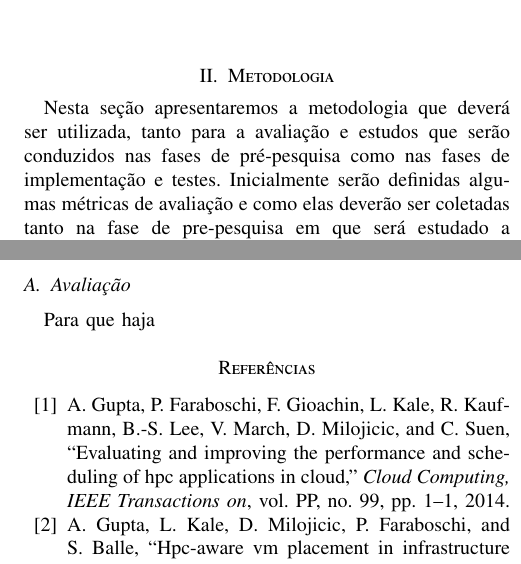
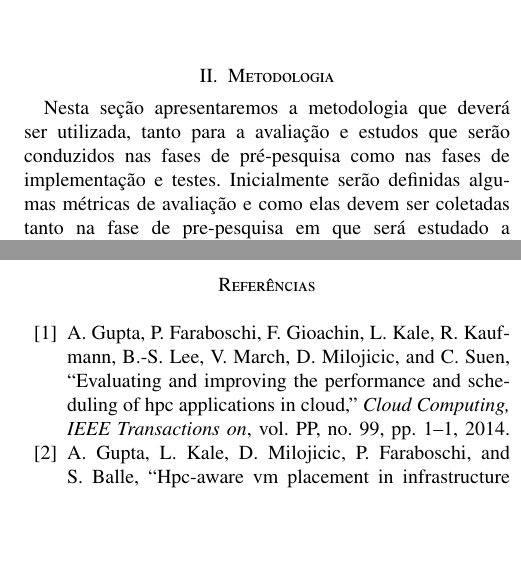
Before and after one commit to beraldoleal/cloud4hpc, a LaTeX paper (Plano de Pesquisa/Proposta_Port.tex): two parts of the columns of pages 2 and 5 of 5, joined at a grey line, cut so that both start at the same text, the shorter picture padded with empty space. Compiled offline with pdfLaTeX.

Commit message:
Minor correction in portguese.

```diff
--- a/Plano de Pesquisa/Proposta_Port.tex
+++ b/Plano de Pesquisa/Proposta_Port.tex
@@ -499,7 +499,7 @@ Esta pesquisa será dividida em fases que podem ser executadas simultaneamente.
 \end{table}
 
 \section{Metodologia}
-Nesta seção apresentaremos a metodologia que deverá ser utilizada, tanto para a avaliação e estudos que serão conduzidos nas fases de pré-pesquisa como nas fases de implementação e testes. Inicialmente serão definidas algumas métricas de avaliação e como elas deverão ser coletadas tanto na fase de pre-pesquisa em que será estudado a viabilidade da pesquisa. Outra parte da avaliação que será apresentada nesta seção trata-se das topologias que serão construídas nos ambientes de teste (\textit{testbed}). O objetivo é propor algumas das topologias mais comuns em \textit{datacenters} e fazer a reconfiguração dessa topologia dinamicamente.
+Nesta seção apresentaremos a metodologia que deverá ser utilizada, tanto para a avaliação e estudos que serão conduzidos nas fases de pré-pesquisa como nas fases de implementação e testes. Inicialmente serão definidas algumas métricas de avaliação e como elas devem ser coletadas tanto na fase de pre-pesquisa em que será estudado a viabilidade da pesquisa. Outra parte da avaliação que será apresentada nesta seção trata-se das topologias que serão construídas nos ambientes de teste (\textit{testbed}). O objetivo é propor algumas das topologias mais comuns em \textit{datacenters} e fazer a reconfiguração dessa topologia dinamicamente.
 
 \subsection{Métricas para Caracterização de Mensagens HPC}
 As métricas que serão avaliadas no trabalho para caracterizar padrões de trocas de mensagens serão as mesmas utilizadas em \citet{Chao:2008}. Nesse artigo os autores definem três dimensões para avaliar padrões de trocas de mensagens:
@@ -595,10 +595,6 @@ O uso de simuladores pode ser uma alternativa para um possível teste com centen
 Como carga de trabalho para os experimentos pretende-se usar uma combinação entre \textit{benchmarks} sintéticos (como SPEC e NPB) e aplicações reais. Os dados de desempenho das cargas de trabalho executadas serão sempre coletadas através de ferramentas e APIs do sistema operacional através de \textit{scripts} customizados.
 
 
-\subsection{Avaliação}
-Para que haja
-
-
 % use section* for acknowledgement
 %\section*{Acknowledgment}
 %None
```
Also changed, not shown: Plano de Pesquisa/Proposta_Port.tex (2 more changed lines).
